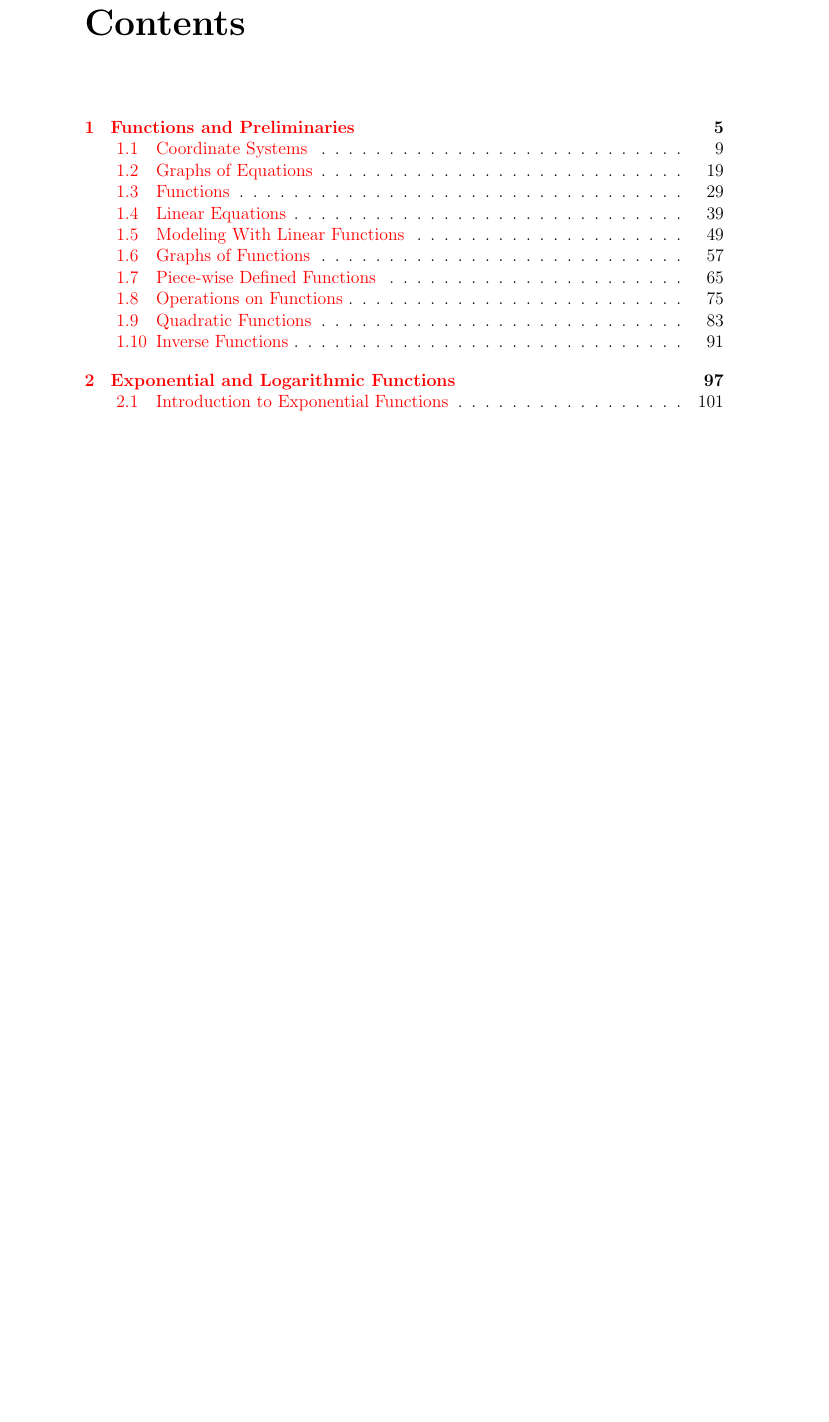
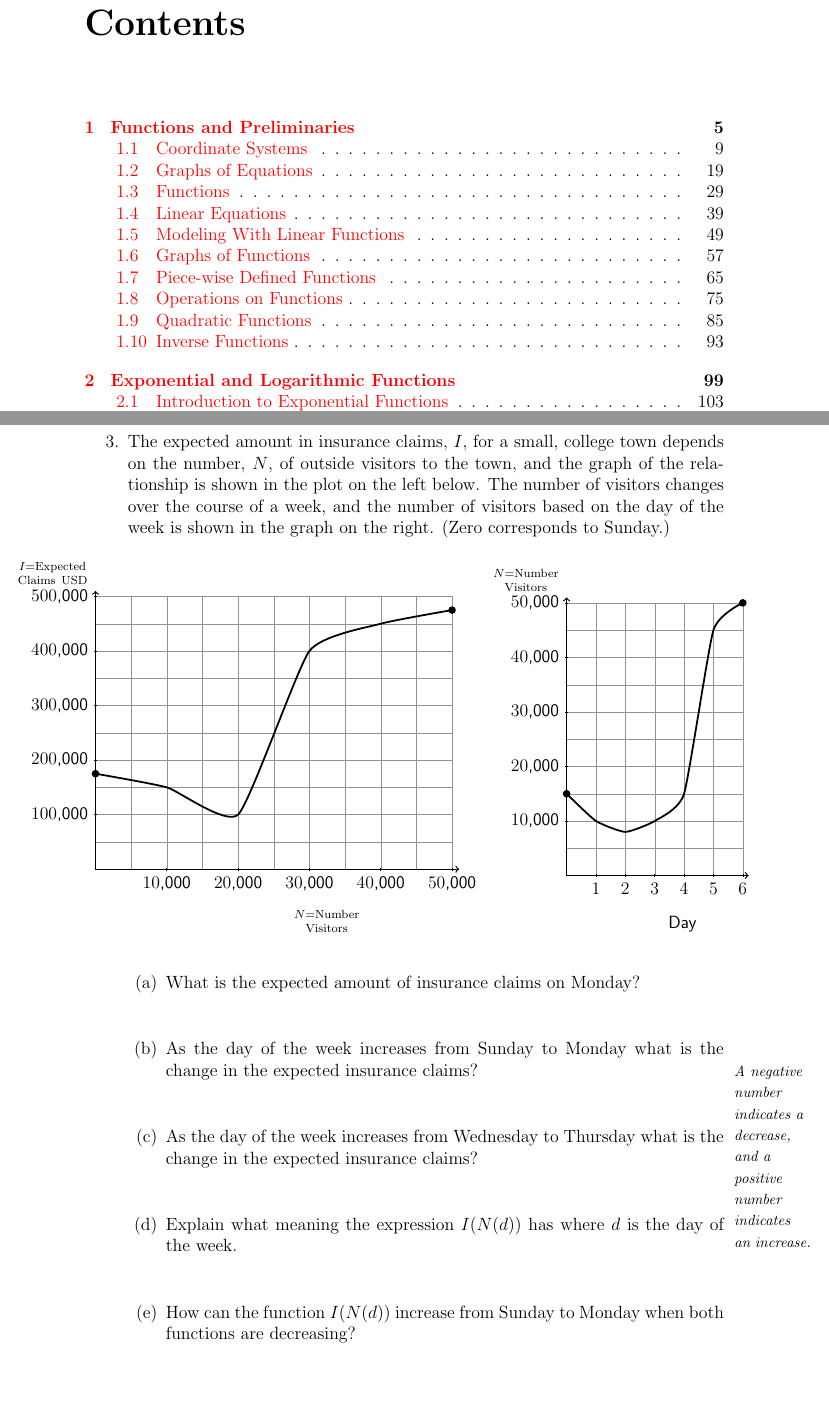
Before and after one commit to KellyBlack/Precalculus, a LaTeX thesis (labManual.tex, which reads functions/section_operations.tex): part of page 3 of 229 before the commit and two parts of pages 3 and 77 of 231 after it, the two joined at a grey line, cut so that both start at the same text, the shorter picture padded with empty space. The pictures show the PDF file labManual.pdf that the author committed with the source.

Commit message:
added another question to the activity on compositions

```diff
--- a/functions/section_operations.tex
+++ b/functions/section_operations.tex
@@ -102,3 +102,32 @@
   \end{subproblem}
 
   \clearpage
+
+\item The expected amount in insurance claims, $I$, for a small,
+  college town depends on the number, $N$, of outside visitors to the
+  town, and the graph of the relationship is shown in the plot on the
+  left below. The number of visitors changes over the course of a
+  week, and the number of visitors based on the day of the week is
+  shown in the graph on the right. (Zero corresponds to Sunday.)
+
+  \hspace{-7em}
+  \begin{tikzpicture}[y=0.13mm, x=1.7mm,font=\sffamily]
+    % ticks
+    \draw[xstep = 5,ystep=50, gray, very thin,opacity=0.85] (0, 0) grid (50, 500);
+ 	% axis
+	\draw[thick,->] (0,0) -- coordinate (x axis mid) (51,0)
+          node[yshift=-2em,xshift=-10em,anchor = north west] {$N=\mathrm{Number}\atop\mathrm{Visitors}$};
+    \draw[thick,->] (0,0) -- coordinate (y axis mid) (0,510)
+          node[anchor = south east] {$I=\mathrm{Expected}\atop\mathrm{Claims~USD}$};
+    \foreach \y in {100,200,300,400,500} {
+      \draw (1pt, \y) -- (-1pt, \y) node[anchor = east] {$\y$,000};
+    }
+    \foreach \x in {10,20,...,50} {
+      \draw (\x,1pt) -- (\x,-1pt) node[anchor = north] {$\x$,000};
+    }
+    % Draw the function
+    \draw [black, very thick] plot [smooth, tension=0.3] coordinates {
+      (0,175) (10,150) (20,100) (30,400) (40,450) (50,475)};
+    \fill[black] (0, 175)  circle [radius=0.5ex];
+    \fill[black] (50,475) circle [radius=0.5ex];
+  \end{tikzpicture}
@@ -104,0 +145 @@
+    \foreach \x in {1,2,...,6} {
@@ -105,3 +153,23 @@
+  \end{tikzpicture}
+
+  \begin{subproblem}
+  \item What is the expected amount of insurance claims on Monday?
+    \vfill
+  \item As the day of the week increases from Sunday to Monday what is
+    the change in the expected insurance claims?
+    \sideNote{A negative number indicates a decrease, and a positive
+      number indicates an increase.}
+    \vfill
+  \item As the day of the week increases from Wednesday to Thursday
+    what is the change in the expected insurance claims?
+    \vfill
+  \item Explain what meaning the expression $I(N(d))$ has where $d$ is
+    the day of the week.
+    \vfill
+  \item How can the function $I(N(d))$ increase from Sunday to Monday
+    when both functions are decreasing?
+    \vspace{1em}
+  \end{subproblem}
 
 \end{problem}
 
```
Also changed, not shown: labManual.pdf, functions/section_operations.tex (18 more changed lines).
